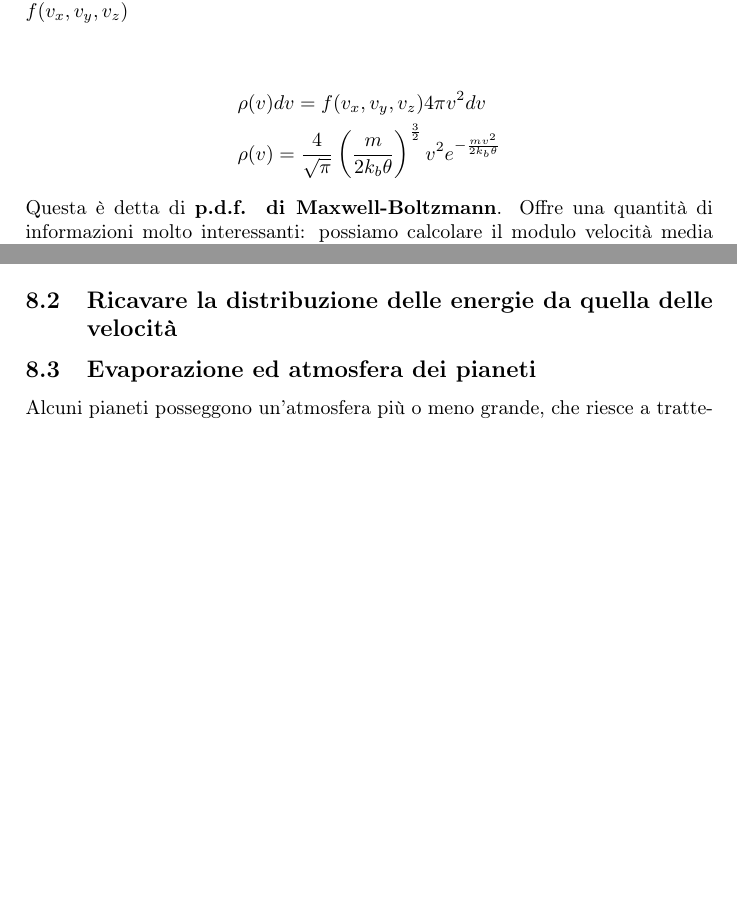
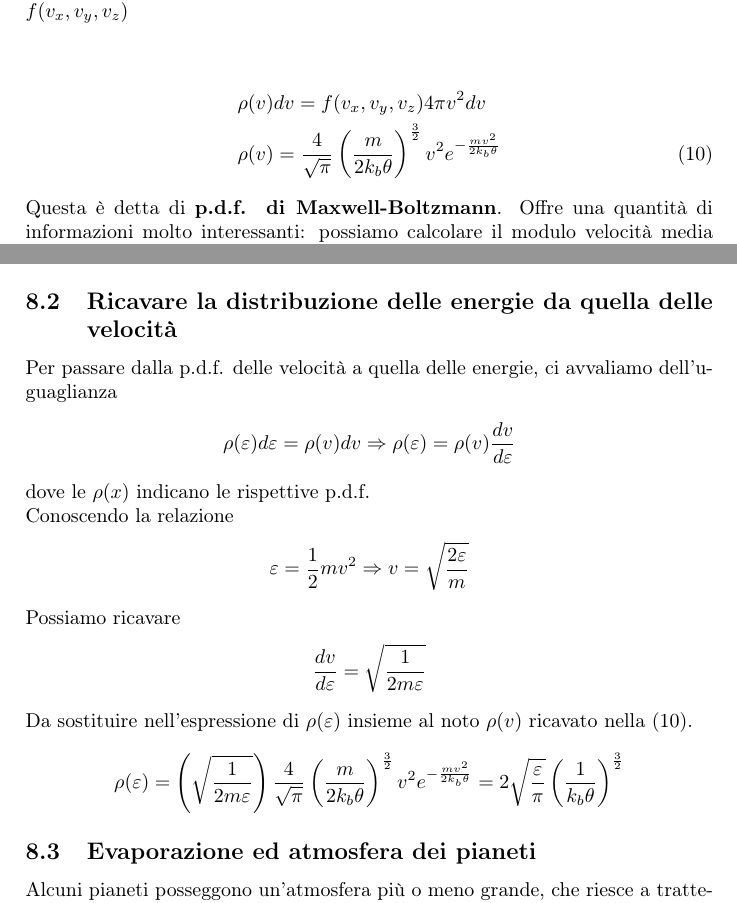
Before and after one commit to fabiopresti/riassunto_termo, a LaTeX document (tex/Fenomeni_termici.tex): two parts of pages 31 and 34 of 47, joined at a grey line, cut so that both start at the same text, the shorter picture padded with empty space. Compiled offline with pdfLaTeX.

Commit message:
added subsection "Ricavare la distribuzione delle energie da quella delle velocità"

```diff
--- a/tex/Fenomeni_termici.tex
+++ b/tex/Fenomeni_termici.tex
@@ -786,10 +786,10 @@ A partire dalla congiunta possiamo ricavare la p.d.f. del modulo del vettore vel
 	\label{fig:guscio}
 \end{figure}
 \FloatBarrier
-\begin{align*}
-	&\rho(v) dv = f(v_x, v_y, v_z) 4\pi v^2 dv\\
+\begin{align}\label{eq:pdfMaxwellvelocità}
+	&\rho(v) dv = f(v_x, v_y, v_z) 4\pi v^2 dv \nonumber \\
 	&\rho(v)=\frac{4}{\sqrt{\pi}}\left(\frac{m}{2k_b\theta}\right)^{\frac{3}{2}} v^2 e^{-\frac{mv^2}{2 k_b \theta}}
-\end{align*}
+\end{align}
 Questa è detta di \textbf{p.d.f. di Maxwell-Boltzmann}. Offre una quantità di informazioni molto interessanti: possiamo calcolare il modulo velocità media ad ogni temperatura, conoscere il numero di molecole atteso che abbia una velocità compresa in un certo intervallo... \'{E} interessante che con questo grafico possiamo spiegare un semplice evento della vita quotidiana: perché i panni si asciugano una volta stesi? In teoria per far evaporare l'acqua bisognerebbe riscaldare l'acqua ad un punto tale che l'energia cinetica delle singole molecole è tale da rompere i legami intermolecolari e "scappare", se però non facciamo riscaldare i panni fino a 100 \textdegree C (temperatura di ebollizione dell'acqua) come fanno a scappare queste molecole? la risposta è che non tutte le molecole hanno la stessa velocità e che questa è distribuita in base ad una p.d.f.: esiste una soglia dopo la quale la velocità delle molecole è tale da poter rompere il legame, ed esiste una probabilità che si trovino molecole a questa velocità anche se in media le molecole hanno una velocità minore. Chiaramente, maggiore la temperatura maggiore sarà la probabilità di trovare molecole oltre questa soglia. Ecco perché al caldo i panni si asciugano più velocemente!
 \begin{figure}[h!]
 	\centering
@@ -846,7 +846,23 @@ Per trovare le velocità delle singole molecole basterà misurare la distanza $\
 \end{align*}
 Dalla distribuzione delle molecole nel cilindro è possibile ricavare la distribuzione delle velocità che è compatibile con una distribuzione Maxwelliana entro gli errori.
 \subsection{Ricavare la distribuzione delle energie da quella delle velocità}
-
+Per passare dalla p.d.f. delle velocità a quella delle energie, ci avvaliamo dell'uguaglianza
+\begin{align*}
+	\rho(\varepsilon)d\varepsilon = \rho(v)dv \Rightarrow \rho(\varepsilon) = \rho(v)\frac{dv}{d\varepsilon}
+\end{align*}
+dove le $\rho(x)$ indicano le rispettive p.d.f.\\
+Conoscendo la relazione
+\begin{align*}
+	\varepsilon = \frac{1}{2}m v ^2 \Rightarrow v = \sqrt{\frac{2 \varepsilon}{m}}
+\end{align*}
+Possiamo ricavare
+\begin{align*}
+	\frac{dv}{d\varepsilon} = \sqrt{\frac{1}{2 m \varepsilon}}
+\end{align*}
+Da sostituire nell'espressione di $\rho(\varepsilon)$ insieme al noto $\rho(v)$ ricavato nella (\ref{eq:pdfMaxwellvelocità}).
+\begin{align*}
+	\rho(\varepsilon)&= \left(\sqrt{\frac{1}{2 m \varepsilon}}\right) \frac{4}{\sqrt{\pi}}\left(\frac{m}{2k_b\theta}\right)^{\frac{3}{2}} v^2 e^{-\frac{mv^2}{2 k_b \theta}}= 2 \sqrt{\frac{\varepsilon}{\pi}} \left(\frac{1}{k_b \theta}\right)^{\frac{3}{2}}
+\end{align*}
 \subsection{Evaporazione ed atmosfera dei pianeti}
 Alcuni pianeti posseggono un'atmosfera più o meno grande, che riesce a trattenere diversi tipi di gas a seconda delle caratteristiche del pianeta. Una modello estremamente semplificato che descrive l'atmosfera di un pianeta è basato sulla distribuzione delle velocità delle molecole di un gas. L'atmosfera infatti trattiene il gas grazie alla forza di gravità del pianeta, essa però deve trattenere molecole che hanno una certa velocità, in particolare riuscirà a trattenere molecole che hanno velocità minore della velocità di fuga del pianeta. La velocità delle molecole dipende dalla temperatura dell'atmosfera mentre quella di fuga dalla massa e dal raggio del pianeta. Ne segue che la probabilità e il numero atteso di molecole che escano dall'atmosfera è
 \begin{align*}
```
Also changed, not shown: tex/Fenomeni_termici.pdf.
